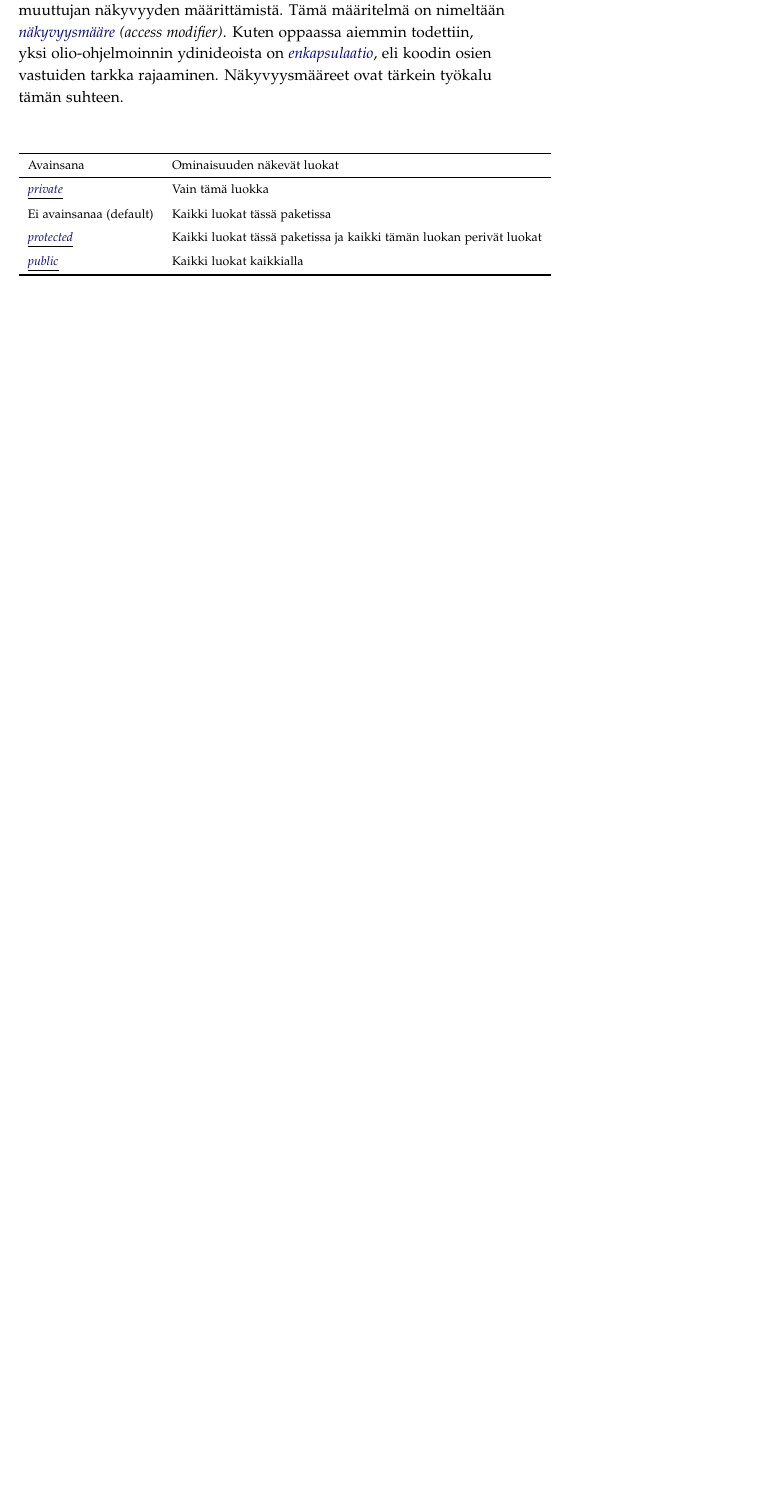
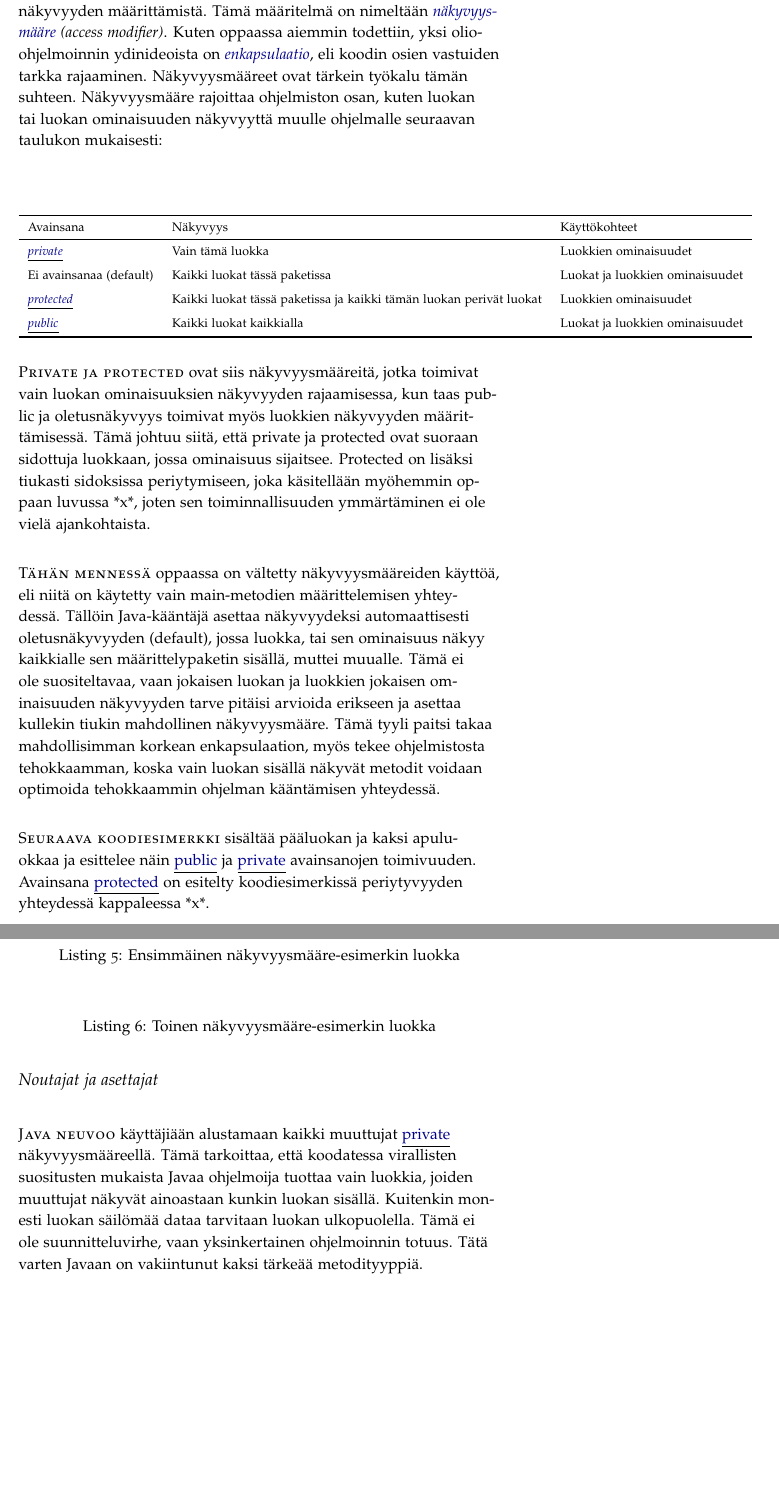
Before and after one commit to EddieTheCubeHead/LUT-ohjelmoinnin-perusteet-ohjelmointiopas, a LaTeX book (OhjelmointiOpas.tex, which reads Sanastot/JavaAvainsanat.tex): part of page 16 of 22 before the commit and two parts of pages 16 and 17 of 24 after it, the two joined at a grey line, cut so that both start at the same text, the shorter picture padded with empty space. Compiled offline with pdfLaTeX.

Commit message:
Näkyvyysmääreistä ja noutaja/asettaja aloitus

```diff
--- a/OhjelmointiOpas.tex
+++ b/OhjelmointiOpas.tex
@@ -427,30 +435,63 @@ määritelmään.
 
 \subsection{Näkyvyysmääreet}
 
-Muuttujan luominen Javassa tukee tietotyypin määrittelyn lisäksi muuttujan näkyvyyden
-määrittämistä. Tämä määritelmä on nimeltään \neweng{nakyvyysmaare}{access modifier}. Kuten
-oppaassa aiemmin todettiin, yksi olio-ohjelmoinnin ydinideoista on \new{enkapsulaatio}, eli
-koodin osien vastuiden tarkka rajaaminen. Näkyvyysmääreet ovat tärkein työkalu tämän suhteen.
+\newthought{Lähes kaikkien} koodin osien, kuten muuttujan, metodin, interface-luokan tai luokan
+luominen Javassa tukee kyseisen koodin osan näkyvyyden määrittämistä. Tämä määritelmä on nimeltään
+\neweng{nakyvyysmaare}{access modifier}. Kuten oppaassa aiemmin todettiin, yksi olio-ohjelmoinnin
+ydinideoista on \new{enkapsulaatio}, eli koodin osien vastuiden tarkka rajaaminen. Näkyvyysmääreet
+ovat tärkein työkalu tämän suhteen. Näkyvyysmääre rajoittaa ohjelmiston osan, kuten luokan tai
+luokan ominaisuuden näkyvyyttä muulle ohjelmalle seuraavan taulukon mukaisesti:
 
 \bigskip
 \begin{center}
 \footnotesize
-\begin{tabular}{ll}
+\begin{tabular}{lll}
 \toprule
-Avainsana & Ominaisuuden näkevät luokat \\
+Avainsana & Näkyvyys & Käyttökohteet \\
 \midrule
-\newjava{private} & Vain tämä luokka \\
+\newjava{private} & Vain tämä luokka & Luokkien ominaisuudet \\
 \addlinespace
-Ei avainsanaa (default) & Kaikki luokat tässä paketissa \\
+Ei avainsanaa (default) & Kaikki luokat tässä paketissa & Luokat ja luokkien ominaisuudet \\
 \addlinespace
-\newjava{protected} & Kaikki luokat tässä paketissa ja kaikki tämän luokan perivät luokat \\
+\newjava{protected} & Kaikki luokat tässä paketissa ja kaikki tämän luokan perivät luokat &
+Luokkien ominaisuudet \\
 \addlinespace
-\newjava{public} & Kaikki luokat kaikkialla \\
+\newjava{public} & Kaikki luokat kaikkialla & Luokat ja luokkien ominaisuudet \\
 \bottomrule
 \end{tabular}
 \end{center}
 
+\newthought{Private ja protected} ovat siis näkyvyysmääreitä, jotka toimivat vain luokan
+ominaisuuksien näkyvyyden rajaamisessa, kun taas public ja oletusnäkyvyys toimivat myös luokkien
+näkyvyyden määrittämisessä. Tämä johtuu siitä, että private ja protected ovat suoraan sidottuja
+luokkaan, jossa ominaisuus sijaitsee. Protected on lisäksi tiukasti sidoksissa periytymiseen, joka
+käsitellään myöhemmin oppaan luvussa *x*, % TODO: lisää luku
+joten sen toiminnallisuuden ymmärtäminen ei ole vielä ajankohtaista.
 
+\newthought{Tähän mennessä} oppaassa on vältetty näkyvyysmääreiden käyttöä, eli niitä on käytetty
+vain main-metodien määrittelemisen yhteydessä. Tällöin Java-kääntäjä asettaa näkyvyydeksi
+automaattisesti oletusnäkyvyyden (default), jossa luokka, tai sen ominaisuus näkyy kaikkialle
+sen määrittelypaketin sisällä, muttei muualle. Tämä ei ole suositeltavaa, vaan jokaisen luokan
+ja luokkien jokaisen ominaisuuden näkyvyyden tarve pitäisi arvioida erikseen ja asettaa kullekin
+tiukin mahdollinen näkyvyysmääre. Tämä tyyli paitsi takaa mahdollisimman korkean enkapsulaation,
+myös tekee ohjelmistosta tehokkaamman, koska vain luokan sisällä näkyvät metodit voidaan optimoida
+tehokkaammin ohjelman kääntämisen yhteydessä.
+
+\newthought{Seuraava koodiesimerkki} sisältää pääluokan ja kaksi apuluokkaa ja esittelee näin
+\java{public} ja \java{private} avainsanojen toimivuuden. Avainsana \java{protected} on esitelty
+koodiesimerkissä periytyvyyden yhteydessä kappaleessa *x*. % TODO: lisää luku
+
+\code{week2}{AccessModifierExampleFirstChild}{Ensimmäinen näkyvyysmääre-esimerkin luokka}
+\code{week2}{AccessModifierExampleSecondChild}{Toinen näkyvyysmääre-esimerkin luokka}
+\code{week2}{AccessModifierExampleMain}{Näkyvyysmääre-esimerkin pääluokka}
+
+\subsection{Noutajat ja asettajat}
+
+\newthought{Java neuvoo} käyttäjiään alustamaan kaikki muuttujat \java{private} näkyvyysmääreellä.
+Tämä tarkoittaa, että koodatessa virallisten suositusten mukaista Javaa ohjelmoija tuottaa vain
+luokkia, joiden muuttujat näkyvät ainoastaan kunkin luokan sisällä. Kuitenkin monesti luokan
+säilömää dataa tarvitaan luokan ulkopuolella. Tämä ei ole suunnitteluvirhe, vaan yksinkertainen
+ohjelmoinnin totuus. Tätä varten Javaan on vakiintunut kaksi tärkeää metodityyppiä.
 
 %%%%%%%%%%%%%%%%%%%%%%%%%%%%%%%%%%%%%%%%%%%%%%%%%%%%%%%%%%%%%%%%%%%%%%%%%%%%%%%%%%%%%%%%%%%%%%%%%%
 % % % % % % % % % % % % % % % % % % % % % % % % % % % % % % % % % % % % % % % % % % % % % % % % %
--- a/Sanastot/JavaAvainsanat.tex
+++ b/Sanastot/JavaAvainsanat.tex
@@ -137,3 +137,10 @@ jaetusti. Tunnetaan luokkamuuttujana tai luokkametodina.}
 Ohjelmistossa voi olla useampi-main niminen metodi, mutta vain määritellyn juuriluokan main-metodi
 ajetaan. Metodin täytyy olla muotoa public static void ja ottaa yhden taulukon String-luokan instansseja.}
 }
+
+\newglossaryentry{java:class}
+{
+	type=java,
+	name=class,
+	description={Avainsana, joka aloittaa luokan määritelmän.}
+}
```
Also changed, not shown: OhjelmointiOpas.pdf, OhjelmointiOpas.tex (20 more changed lines).
